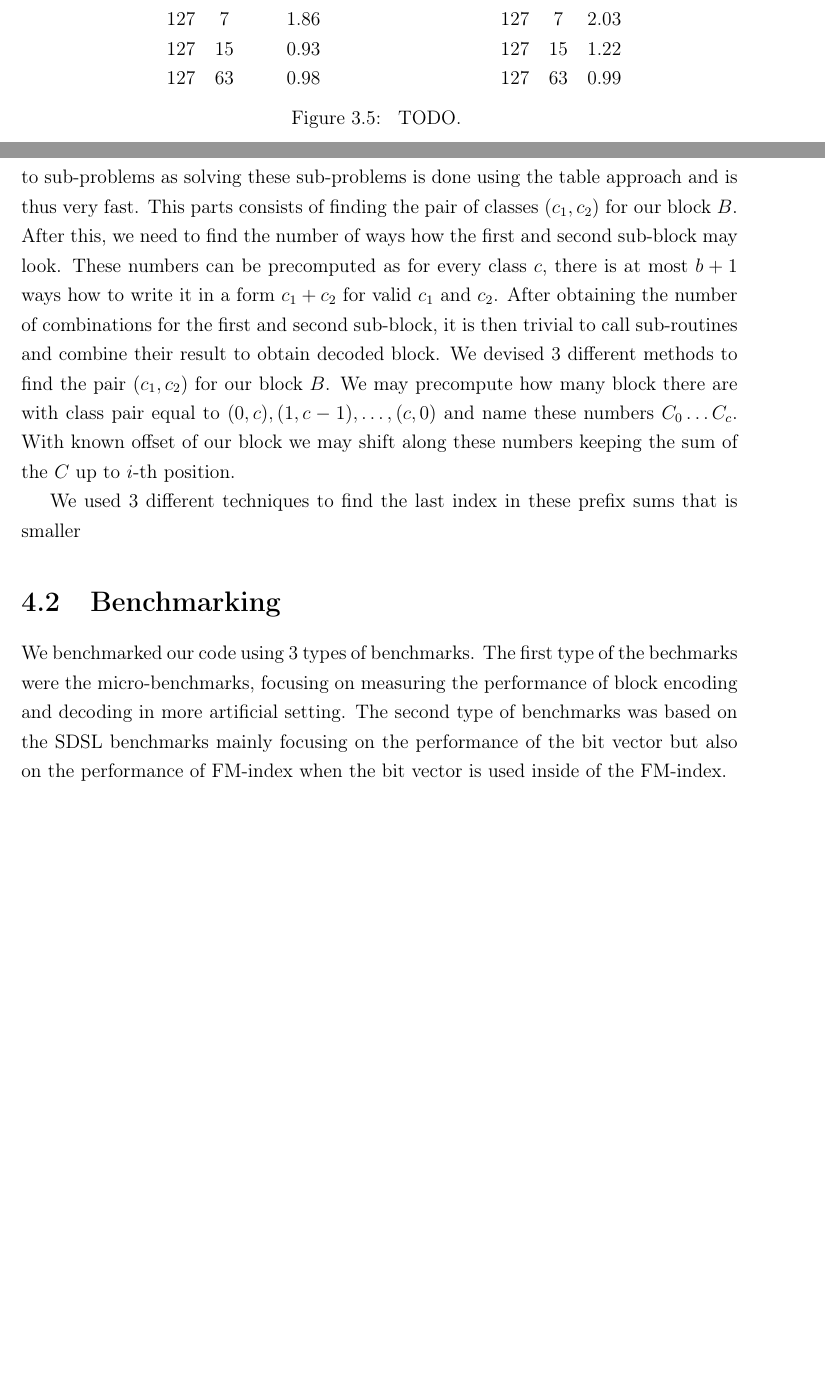
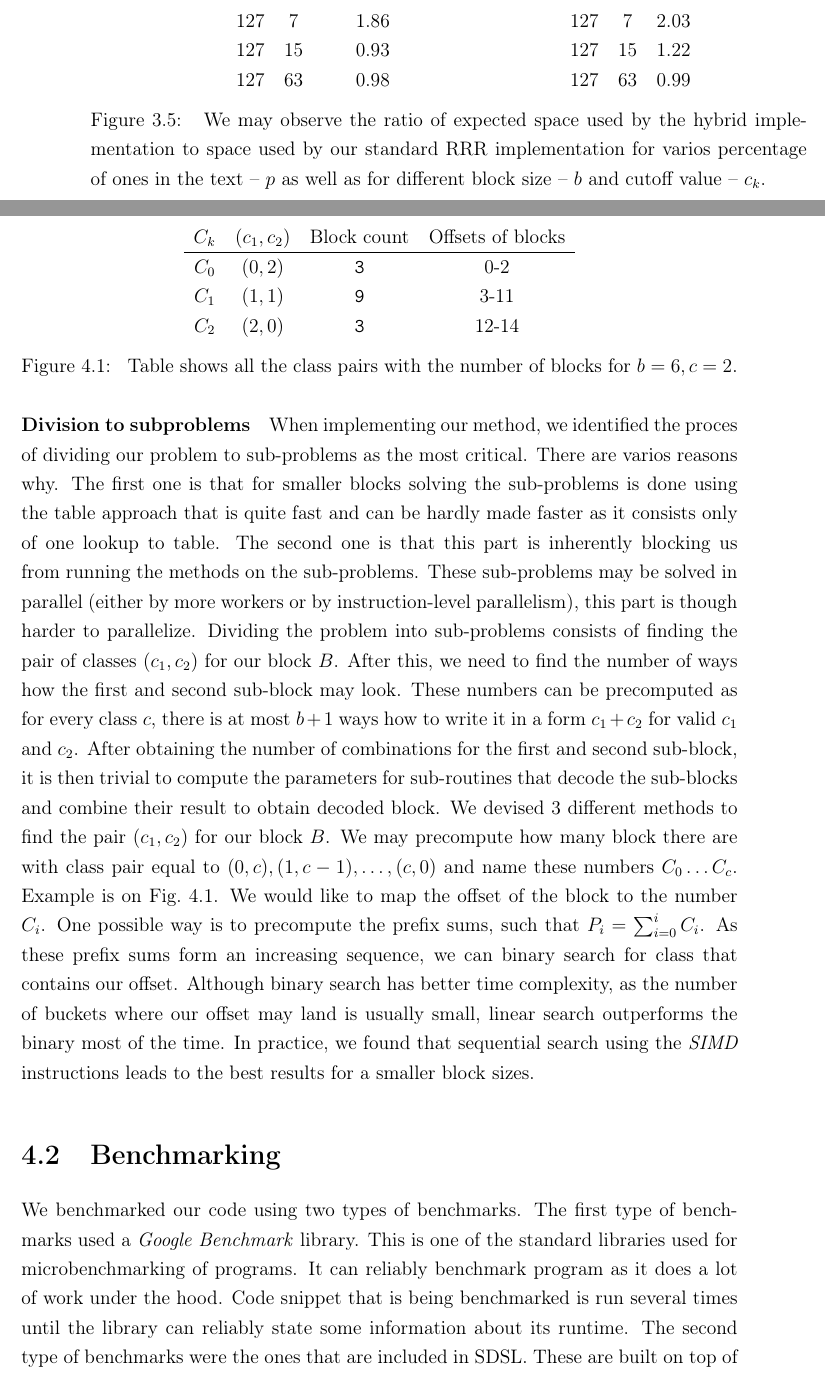
Before and after one commit to Aj0SK/master-thesis, a LaTeX thesis (text/main-en.tex, which reads text/kapitola3.tex, text/kapitola4.tex): two parts of pages 38 and 40 of 44 before the commit and two parts of pages 39 and 42 of 48 after it, joined at a grey line, cut so that both start at the same text, the shorter picture padded with empty space. Compiled offline with pdfLaTeX.

Commit message:
Text: Add some stuff to chapter 4

```diff
--- a/text/kapitola3.tex
+++ b/text/kapitola3.tex
@@ -371,7 +372,9 @@ $b, c_k$ and $p$ in Fig.~\ref{obr:hybridEncodingTheoretical}.
         %\hspace{4em}
 	}
 	\caption[TODO]{
-        TODO.
+        We may observe the ratio of expected space used by the hybrid implementation to space used by our
+        standard RRR implementation for varios percentage of ones in the text -- $p$ as well as for
+        different block size -- $b$ and cutoff value -- $c_k$.
     }
 	\label{obr:hybridEncodingTheoretical}
 \end{figure}
--- a/text/kapitola4.tex
+++ b/text/kapitola4.tex
@@ -30,24 +30,49 @@ When implementing our technique based on the divide and conquer for smaller bloc
-we put the bigget focus on the performance of subroutine to divide our problem to sub-problems as
-solving these sub-problems is done using the table approach and is thus very fast. This
-parts consists of finding the pair of classes $(c_1, c_2)$ for our block $B$. After this,
-we need to find the number of ways how the first and second sub-block may look.
+\paragraph{Division to subproblems}
+
+When implementing our method, we identified the proces of dividing our problem to sub-problems
+as the most critical. There are varios reasons why. The first one is that for smaller blocks
+solving the sub-problems is done using the table approach that is quite fast and can be hardly
+made faster as it consists only of one lookup to table. The second one is that this part is
+inherently blocking us from running the methods on the sub-problems. These sub-problems may be
+solved in parallel (either by more workers or by instruction-level parallelism), this part is
+though harder to parallelize. Dividing the problem into sub-problems consists of
+finding the pair of classes $(c_1, c_2)$ for our block $B$. After this, we need to find the number
+of ways how the first and second sub-block may look.
 These numbers can be precomputed as for every class $c$, there is at most $b+1$ ways how to
 write it in a form $c_1+c_2$ for valid $c_1$ and $c_2$. After obtaining the number of combinations
-for the first and second sub-block, it is then trivial to call sub-routines and combine their result
-to obtain decoded block. We devised 3 different methods to find the pair $(c_1, c_2)$ for our block $B$.
-We may precompute how many block there are with class pair equal to $(0, c), (1, c-1),\ldots ,
-(c, 0)$ and name these numbers $C_{0}\ldots C_{c}$. With known offset of our block we may shift
-along these numbers keeping the sum of the $C$ up to $i$-th position.
-
-We used 3 different techniques to find the last index in these prefix sums that is smaller
-
-
-
+for the first and second sub-block, it is then trivial to compute the parameters for sub-routines
+that decode the sub-blocks and combine their result to obtain decoded block. We devised 3 different
+methods to find the pair $(c_1, c_2)$ for our block $B$. We may precompute how many block there are
+with class pair equal to $(0, c), (1, c-1),\ldots , (c, 0)$ and name these numbers $C_{0}\ldots C_{c}$.
+Example is on Fig.~\ref{table:class_pairs}.
+\begin{figure}
+	\centerline{
+        \begin{tabular}{c c c c}
+            $C_k$	&	$(c_1, c_2)$  &   Block count & Offsets of blocks\\
+        \hline
+			$C_0$	&	$(0, 2)$	&   \tt 3 	&	0-2\\
+			$C_1$	&	$(1, 1)$	&	\tt 9 	&	3-11\\
+			$C_2$	&	$(2, 0)$	&	\tt 3	&	12-14\\
+        \end{tabular}
+	}
+	\caption[TODO]{
+        Table shows all the class pairs with the number of blocks for $b=6, c=2$.
+    }
+	\label{table:class_pairs}
+\end{figure}
+We would like to map the offset of the block to the number $C_i$.
+One possible way is to precompute the prefix sums, such that $P_i = \sum_{i=0}^{i} C_i$.
+As these prefix sums form an increasing sequence, we can binary search for class
+that contains our offset. Although binary search has better time complexity, as the number
+of buckets where our offset may land is usually small, linear search outperforms the binary
+most of the time. In practice, we found that sequential search using the \textit{SIMD}
+instructions leads to the best results for a smaller block sizes.
 
 \section{Benchmarking}
 
-We benchmarked our code using 3 types of benchmarks. The first type of the bechmarks
-were the micro-benchmarks, focusing on measuring the performance of block encoding
-and decoding in more artificial setting. The second type of benchmarks was based on
-the SDSL benchmarks mainly focusing on the performance of the bit vector but also
-on the performance of FM-index when the bit vector is used inside of the FM-index.
+We benchmarked our code using two types of benchmarks. The first type of benchmarks used
+a \textit{Google Benchmark} library. This is one of the standard libraries used for
+microbenchmarking of programs. It can reliably benchmark program as it does a lot of work
+under the hood. Code snippet that is being benchmarked is run several times until the
+library can reliably state some information about its runtime. The second type of benchmarks
+were the ones that are included in SDSL. These are built on top of a data from the
@@ -54,6 +82,6 @@ on the performance of FM-index when the bit vector is used inside of the FM-inde
 
 \paragraph{Bit vector in FM-index}
-Most of the FM-index implementations provide at least methods:
+Most of the FM-index implementations provides methods:
 \begin{itemize}
 	\item $\mathit{count}(P)$ counts the number of occurrences of $P$ in text $T$
 	\item $\mathit{locate}(P)$ returns all positions of pattern $P$ in text $T$
```
Also changed, not shown: text/kapitola2.tex (+2 -2 lines), text/literatura.bib (+8 -0 lines), text/kapitola3.tex (7 more changed lines), text/kapitola4.tex (33 more changed lines).
